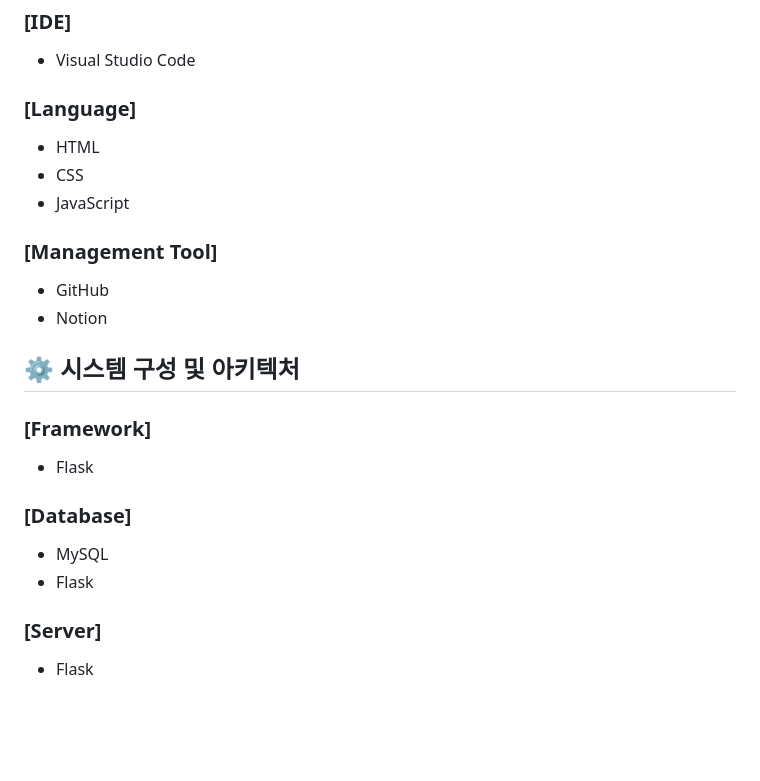
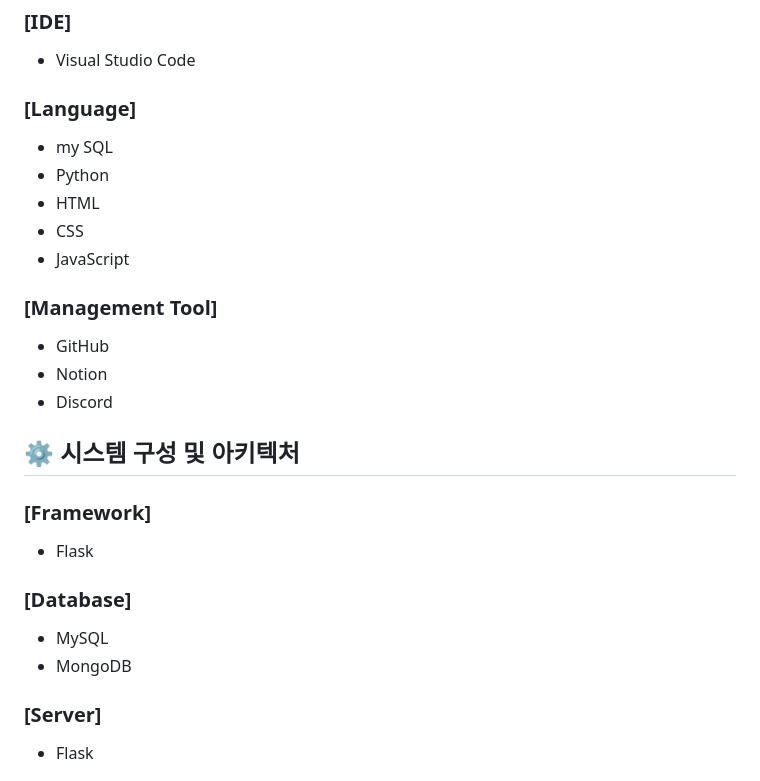
Before and after one commit to dev-sohyeon/open-SW-contest, a Markdown page: README.md, the part around the change. Drawn GitHub-style; blank space fills up the shorter version.

```diff
--- a/README.md
+++ b/README.md
@@ -52,6 +52,8 @@
 - Visual Studio Code
 
 ### [Language]
+- my SQL
+- Python
 - HTML
 - CSS
 - JavaScript
@@ -59,6 +61,7 @@
 ### [Management Tool]
 - GitHub
 - Notion
+- Discord
 
 </br>
 </br>
@@ -69,7 +72,7 @@
 
 ### [Database]
 - MySQL
-- Flask
+- MongoDB
 
 ### [Server]
 - Flask
```
